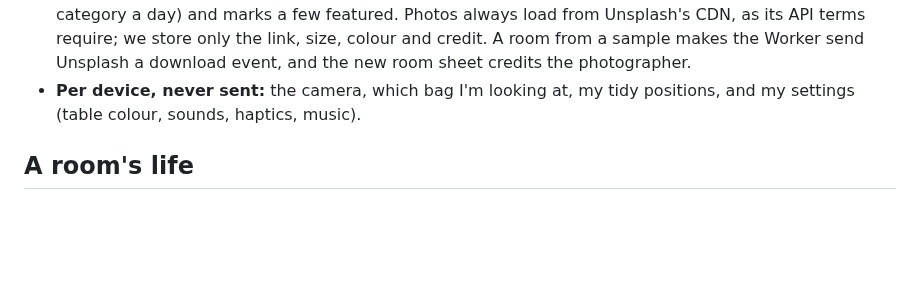
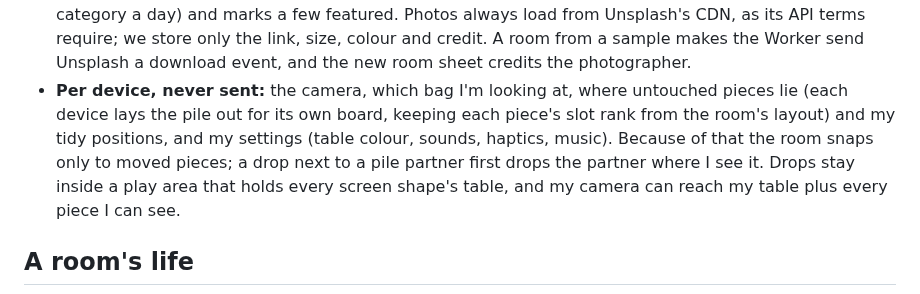
Before and after one commit to fatihkayan20/piecemates, a Markdown page: ARCHITECTURE.md, the part around one of its changes. Rendered like a GitHub page; blank space fills up the shorter version.

Commit message:
docs: each device lays out its own pile; open-room cap fix

```diff
--- a/ARCHITECTURE.md
+++ b/ARCHITECTURE.md
@@ -76,7 +76,7 @@ flowchart LR
 - **Limits:** guests and email sign-ups per IP (Better Auth, `rate_limit` table), API writes and reads per player (rate limit bindings), upload credits per player and per IP over 24h (`uploads` table), 3 open rooms, 4 players, 20 room messages a second per player, 20 bags. Caps are checked inside the insert, so parallel requests can't pass them.
 - **Stale rooms:** the daily Cron clears a room once it's solved, every player abandoned it, or nobody played it for 30 days (`played_at`, set when the room empties or is solved). It deletes the Durable Object's storage and the uploaded original, and sets `expired_at`; the D1 rows stay for History, a cleared room leaves Continue, and `rooms.open` answers `roomExpired`.
 - **Samples:** the daily Cron fills a D1 catalogue from Unsplash topics and searches (200 photos, then 5 per category a day) and marks a few featured. Photos always load from Unsplash's CDN, as its API terms require; we store only the link, size, colour and credit. A room from a sample makes the Worker send Unsplash a download event, and the new room sheet credits the photographer.
-- **Per device, never sent:** the camera, which bag I'm looking at, my tidy positions, and my settings (table colour, sounds, haptics, music).
+- **Per device, never sent:** the camera, which bag I'm looking at, where untouched pieces lie (each device lays the pile out for its own board, keeping each piece's slot rank from the room's layout) and my tidy positions, and my settings (table colour, sounds, haptics, music). Because of that the room snaps only to moved pieces; a drop next to a pile partner first drops the partner where I see it. Drops stay inside a play area that holds every screen shape's table, and my camera can reach my table plus every piece I can see.
 
 ## A room's life
 
```
Also changed, not shown: other parts of ARCHITECTURE.md (+2 -1 lines), ROADMAP.md (+2 -0 lines).
